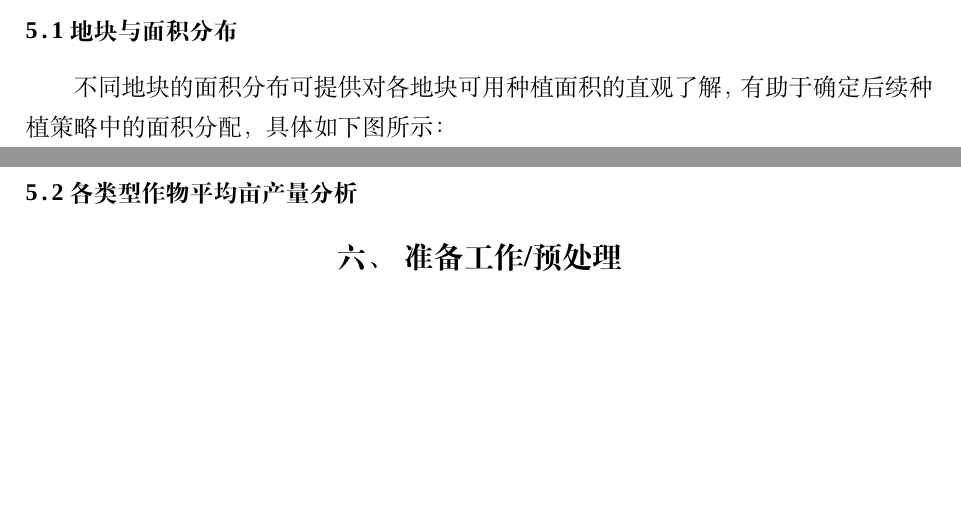
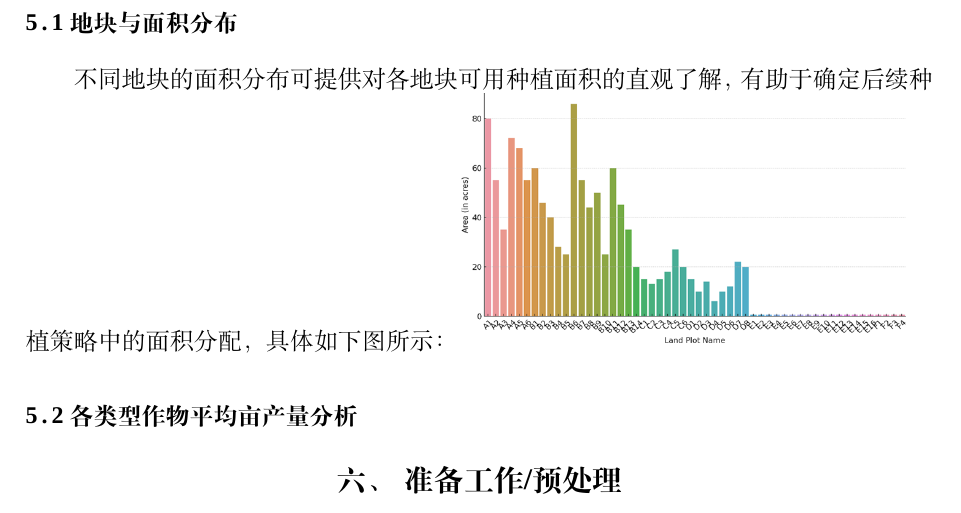
Before and after one commit to dywsy21/Maths_Modeling_2024, a LaTeX thesis (Essay/1.tex): two parts of pages 7 and 8 of 11 before the commit and part of page 8 of 11 after it, the two joined at a grey line, cut so that both start at the same text, the shorter picture padded with empty space. Compiled offline with XeLaTeX; a missing font is replaced by an installed copy or a similar font.

Commit message:
add image

```diff
--- a/Essay/1.tex
+++ b/Essay/1.tex
@@ -111,6 +111,7 @@
 题目提供了附件1和附件2等数据文件，虽然数据量不大，但其中涉及的各类关系相对复杂。因此，有必要对这些数据进行一个简要的分析和整理，以理清各变量之间的关联性，从而使模型构建的逻辑更加清晰和合理。此外，通过对数据的初步梳理，可以识别出关键的影响因素，确保后续的分析能够准确捕捉到作物之间的相互关系及其对收益的潜在影响，从而为制定最优种植策略打下扎实的基础。
 \subsection{地块与面积分布}
 不同地块的面积分布可提供对各地块可用种植面积的直观了解，有助于确定后续种植策略中的面积分配，具体如下图所示：
+\includegraphics[width=0.5\textwidth]{image.png}
 
 
 \subsection{各类型作物平均亩产量分析}
```
Also changed, not shown: Essay/1.pdf, Essay/image.png (added), 3 other files.
